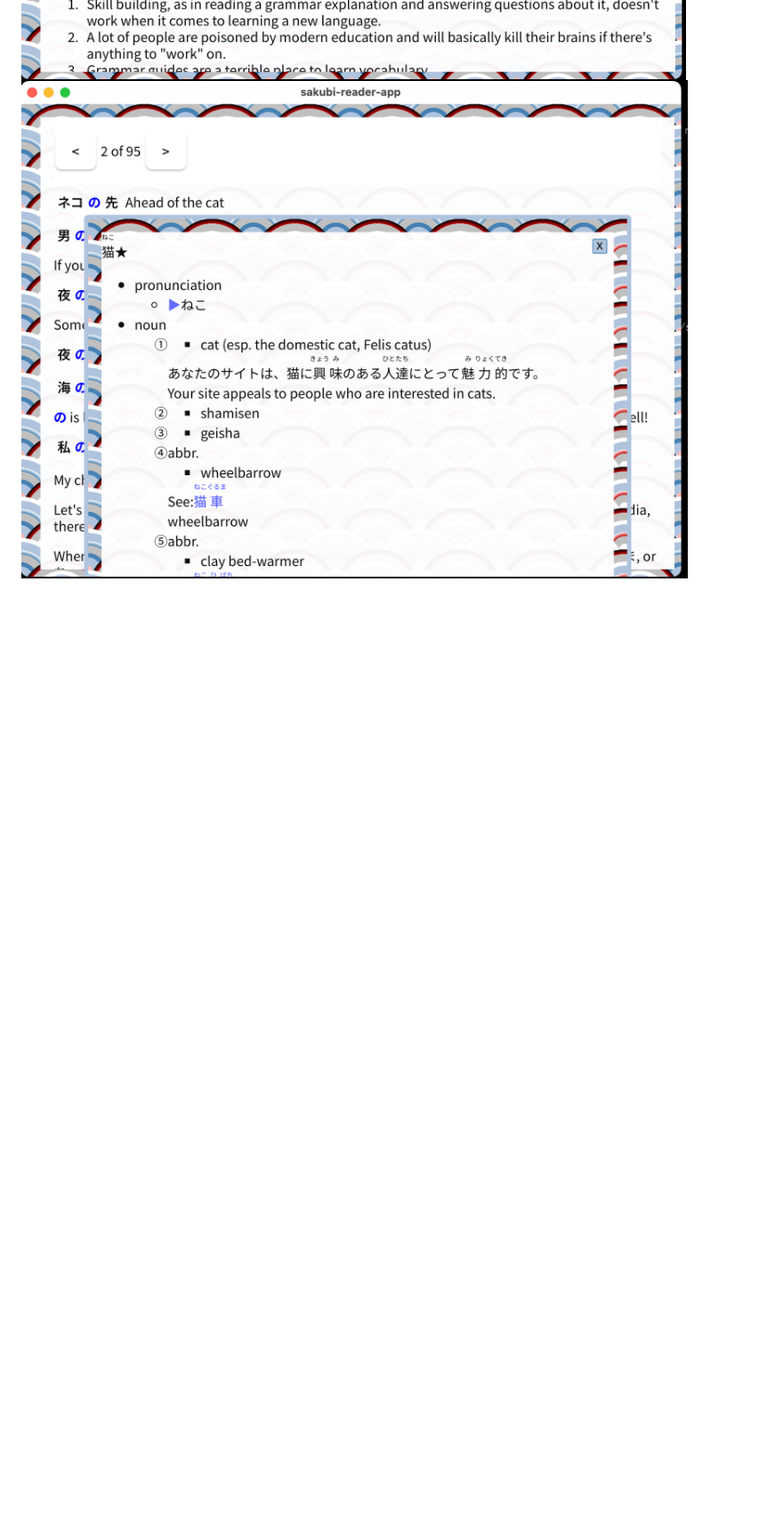
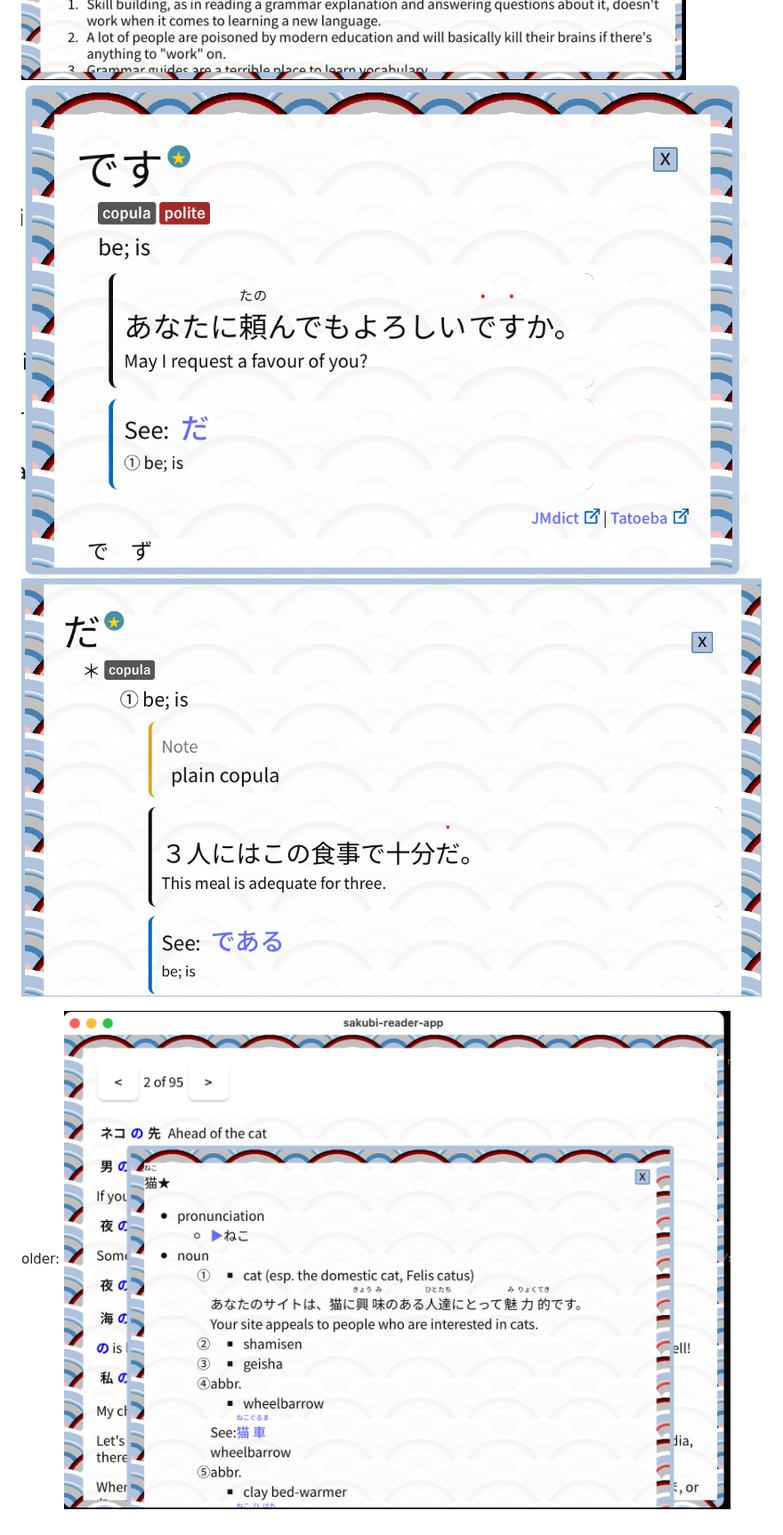
Before and after one commit to kentaromiura/yonde, a Markdown page: README.md, the part around the change. Shown: that part at 89% size. Drawn GitHub-style; pictures changed too: screenshot/lookup.0.2-1.png (added), screenshot/lookup.0.2.png (added); blank space fills up the shorter version.

Commit message:
new screenshots

```diff
--- a/README.md
+++ b/README.md
@@ -31,4 +31,8 @@ Screenshots:
 ===
 
 ![main](screenshot/main.png)
-![lookup](screenshot/lookup.png)
+![lookup](screenshot/lookup.0.2.png)
+![lookup](screenshot/lookup.0.2-1.png)
+
+older:
+![lookup](screenshot/lookup.0.1.png)
```
Also changed, not shown: screenshot/lookup.0.1.png (renamed from screenshot/lookup.png).
